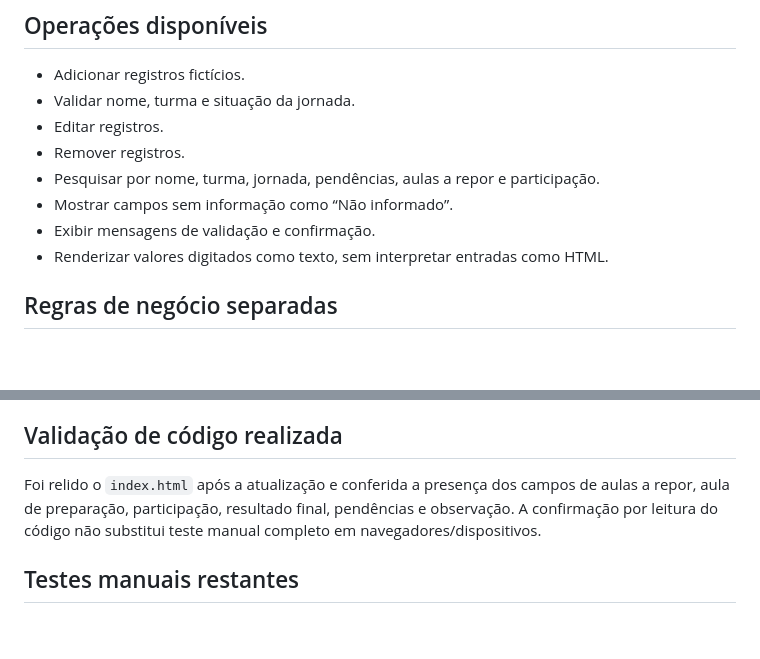
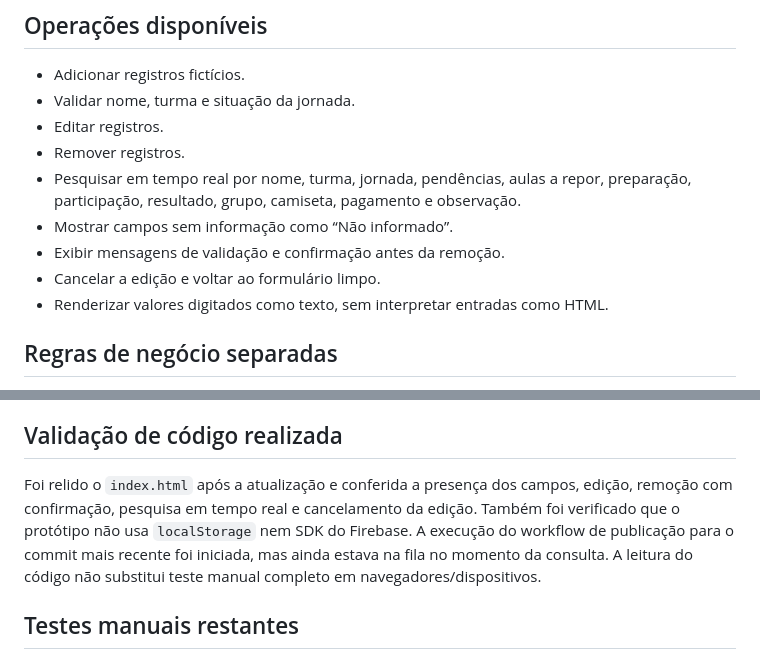
Before and after one commit to falcaoguitarcrt-blip/SistemaGestaoBatismo, a Markdown page: docs/FASE3_CADASTRO_DEMONSTRATIVO.md, 2 parts joined by grey strips. Rendered like a GitHub page; blank space fills up the shorter version.

Commit message:
docs: registra validações finais da fase 3

```diff
--- a/docs/FASE3_CADASTRO_DEMONSTRATIVO.md
+++ b/docs/FASE3_CADASTRO_DEMONSTRATIVO.md
@@ -22,9 +22,10 @@ Não foram incluídos telefone nem notas de investigação/confidenciais. Os dad
 - Validar nome, turma e situação da jornada.
 - Editar registros.
 - Remover registros.
-- Pesquisar por nome, turma, jornada, pendências, aulas a repor e participação.
+- Pesquisar em tempo real por nome, turma, jornada, pendências, aulas a repor, preparação, participação, resultado, grupo, camiseta, pagamento e observação.
 - Mostrar campos sem informação como “Não informado”.
-- Exibir mensagens de validação e confirmação.
+- Exibir mensagens de validação e confirmação antes da remoção.
+- Cancelar a edição e voltar ao formulário limpo.
 - Renderizar valores digitados como texto, sem interpretar entradas como HTML.
 
 ## Regras de negócio separadas
@@ -46,7 +47,7 @@ Não foram incluídos telefone nem notas de investigação/confidenciais. Os dad
 
 ## Validação de código realizada
 
-Foi relido o `index.html` após a atualização e conferida a presença dos campos de aulas a repor, aula de preparação, participação, resultado final, pendências e observação. A confirmação por leitura do código não substitui teste manual completo em navegadores/dispositivos.
+Foi relido o `index.html` após a atualização e conferida a presença dos campos, edição, remoção com confirmação, pesquisa em tempo real e cancelamento da edição. Também foi verificado que o protótipo não usa `localStorage` nem SDK do Firebase. A execução do workflow de publicação para o commit mais recente foi iniciada, mas ainda estava na fila no momento da consulta. A leitura do código não substitui teste manual completo em navegadores/dispositivos.
 
 ## Testes manuais restantes
 
```
